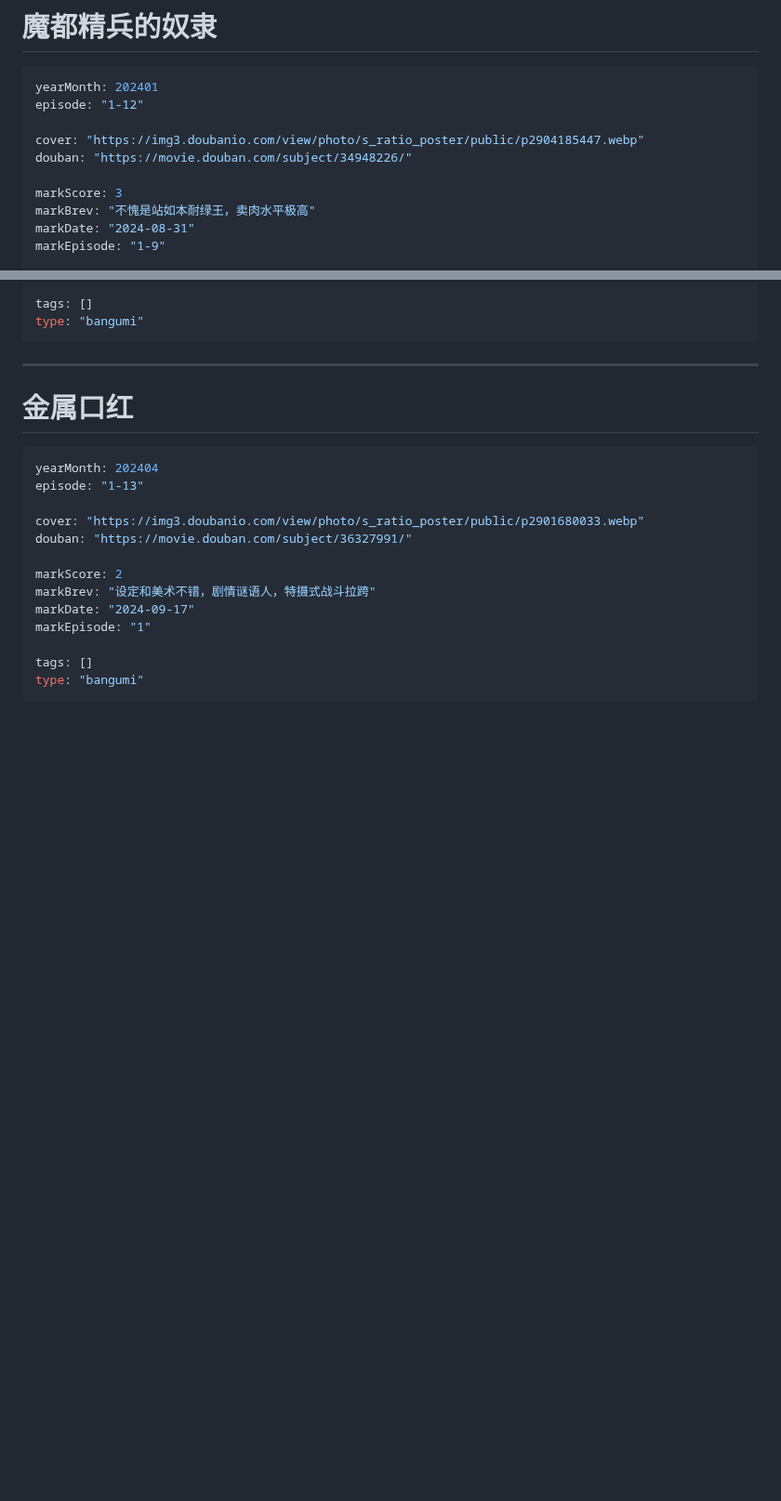
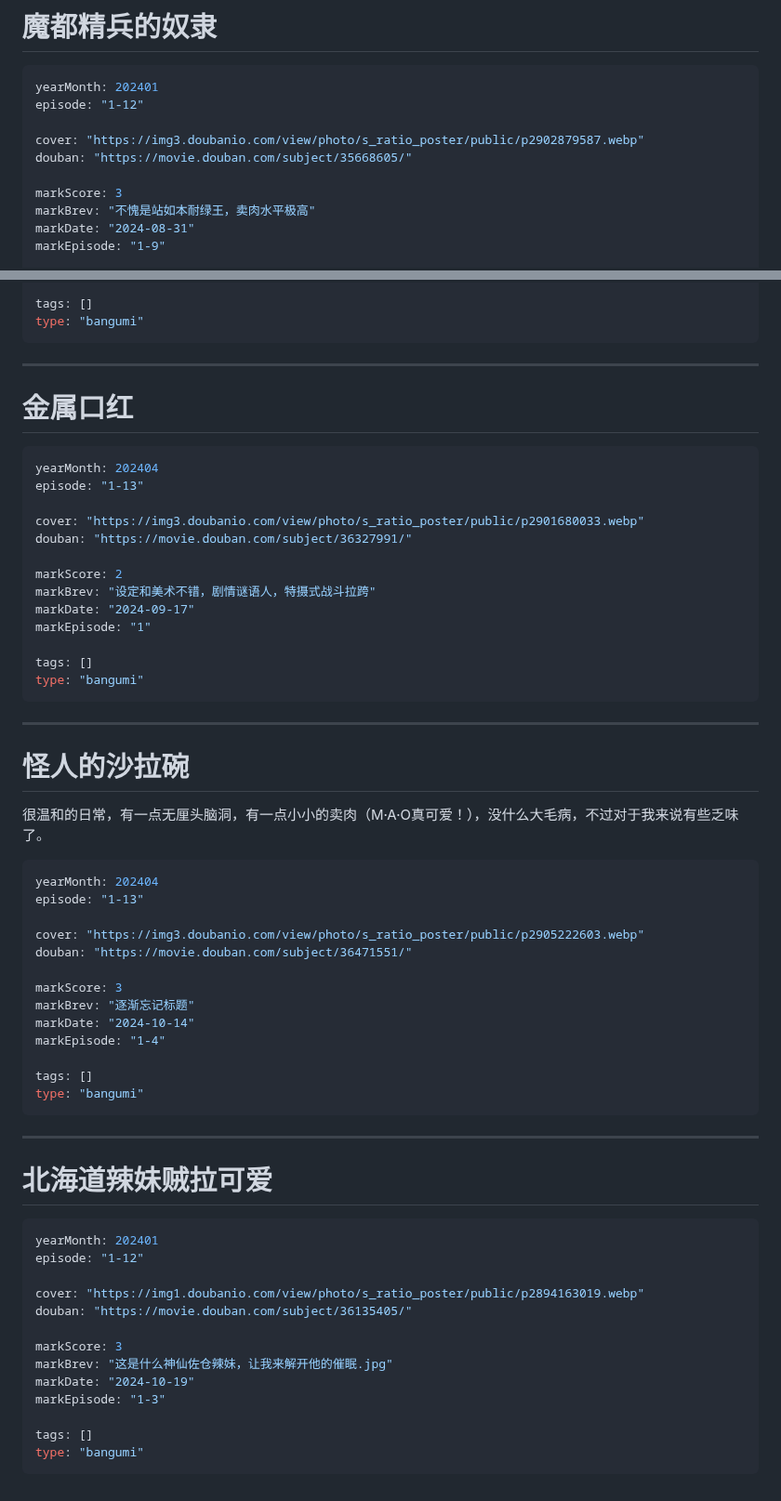
Before and after one commit to Saodd/Janpan-Bangumi, a Markdown page: bangumi/comment/2024.md, 2 parts joined by grey strips. Shown at 93% size. Drawn GitHub-style; blank space fills up the shorter version.

Commit message:
怪人 北海道

`````diff
--- a/bangumi/comment/2024.md
+++ b/bangumi/comment/2024.md
@@ -976,8 +976,8 @@ type: "bangumi"
 yearMonth: 202401
 episode: "1-12"
 
-cover: "https://img3.doubanio.com/view/photo/s_ratio_poster/public/p2904185447.webp"
-douban: "https://movie.douban.com/subject/34948226/"
+cover: "https://img3.doubanio.com/view/photo/s_ratio_poster/public/p2902879587.webp"
+douban: "https://movie.douban.com/subject/35668605/"
 
 markScore: 3
 markBrev: "不愧是站如本耐绿王，卖肉水平极高"
@@ -1025,3 +1025,43 @@ markEpisode: "1"
 tags: []
 type: "bangumi"
 ```
+
+----
+# 怪人的沙拉碗
+
+很温和的日常，有一点无厘头脑洞，有一点小小的卖肉（M·A·O真可爱！），没什么大毛病，不过对于我来说有些乏味了。
+
+```yaml
+yearMonth: 202404
+episode: "1-13"
+
+cover: "https://img3.doubanio.com/view/photo/s_ratio_poster/public/p2905222603.webp"
+douban: "https://movie.douban.com/subject/36471551/"
+
+markScore: 3
+markBrev: "逐渐忘记标题"
+markDate: "2024-10-14"
+markEpisode: "1-4"
+
+tags: []
+type: "bangumi"
+```
+
+----
+# 北海道辣妹贼拉可爱
+
+````yaml
+yearMonth: 202401
+episode: "1-12"
+
+cover: "https://img1.doubanio.com/view/photo/s_ratio_poster/public/p2894163019.webp"
+douban: "https://movie.douban.com/subject/36135405/"
+
+markScore: 3
+markBrev: "这是什么神仙佐仓辣妹，让我来解开他的催眠.jpg"
+markDate: "2024-10-19"
+markEpisode: "1-3"
+
+tags: []
+type: "bangumi"
+````
`````
